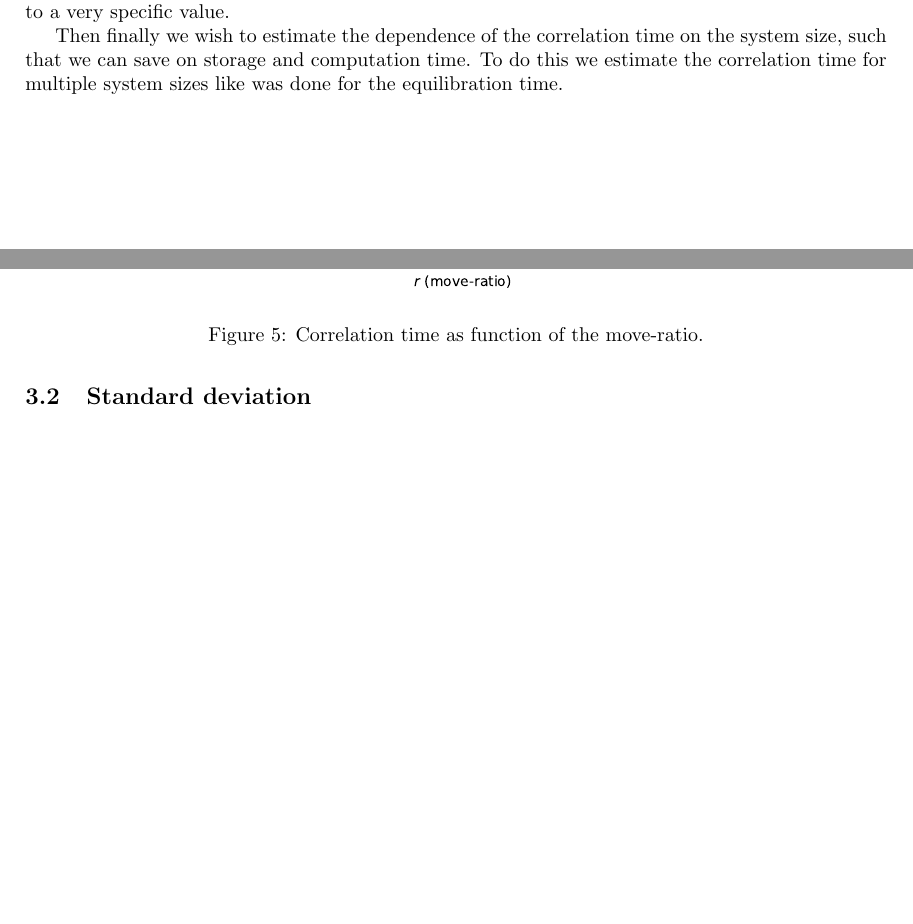
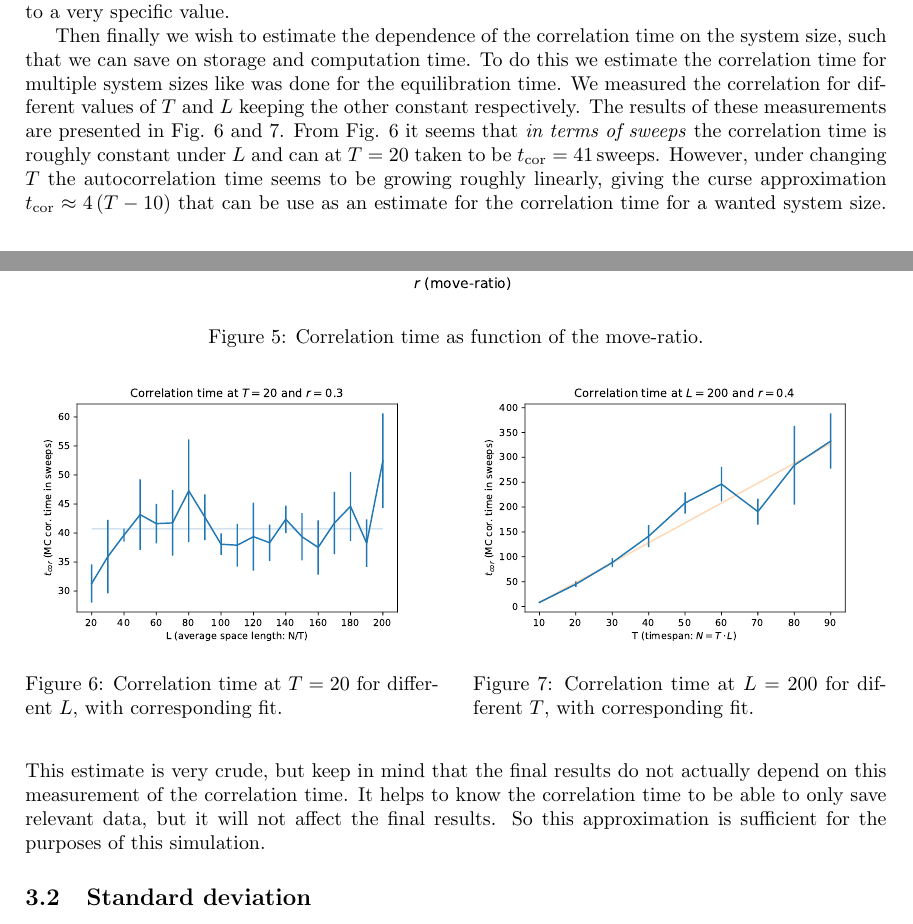
Before and after one commit to TomGerstel/monte-carlo-CDT, a LaTeX paper (report/main.tex, which reads report/3results_discussions.tex): two parts of pages 6 and 7 of 8, joined at a grey line, cut so that both start at the same text, the shorter picture padded with empty space. Compiled offline with pdfLaTeX.

Commit message:
Finished pre-data analysis

```diff
--- a/report/3results_discussions.tex
+++ b/report/3results_discussions.tex
@@ -75,8 +75,28 @@ From the plot it also seems that the correlation time is not very sensitive to t
 So it seems save to simply pick $r = 0.4$ as there is no need to tune the ratio to a very specific value.
 
 Then finally we wish to estimate the dependence of the correlation time on the system size, such that we can save on storage and computation time.
-To do this we estimate the correlation time for multiple system sizes like was done for the equilibration time.
-
+To do this we estimate the correlation time for multiple system sizes like was done for the equilibration time. We measured the correlation for different values of $T$ and $L$ keeping the other constant respectively.
+The results of these measurements are presented in Fig. \ref{fig:tcor_L} and \ref{fig:tcor_T}.
+\begin{figure}
+    \centering
+    \begin{minipage}{0.48\linewidth}
+        \centering
+        \includegraphics[width=1.0\linewidth]{img/tcor_l_t20_r0.3.pdf}
+        \caption{Correlation time at $T = 20$ for different $L$, with corresponding fit.}
+        \label{fig:tcor_L}
+    \end{minipage}
+    \hfill
+    \begin{minipage}{0.48\linewidth}
+        \centering
+        \includegraphics[width=1.0\linewidth]{img/tcor_t_l200_r0.4.pdf}
+        \caption{Correlation time at $L = 200$ for different $T$, with corresponding fit.}
+        \label{fig:tcor_T}
+    \end{minipage}
+\end{figure}
+From Fig. \ref{fig:tcor_L} it seems that \emph{in terms of sweeps} the correlation time is roughly constant under $L$ and can at $T = 20$ taken to be $t_\text{cor} = 41 \, \text{sweeps}$.
+However, under changing $T$ the autocorrelation time seems to be growing roughly linearly, giving the curse approximation $t_\text{cor} \approx 4\, (T - 10)$ that can be use as an estimate for the correlation time for a wanted system size.
+This estimate is very crude, but keep in mind that the final results do not actually depend on this measurement of the correlation time. It helps to know the correlation time to be able to only save relevant data, but it will not affect the final results.
+So this approximation is sufficient for the purposes of this simulation.
 
 \subsection{Standard deviation}
 % Presentation of the results of the standard deviation of the length profile
```
Also changed, not shown: report/img/tcor_l_t20_r0.3.pdf (added), report/img/tcor_t_l200_r0.4.pdf (added).
